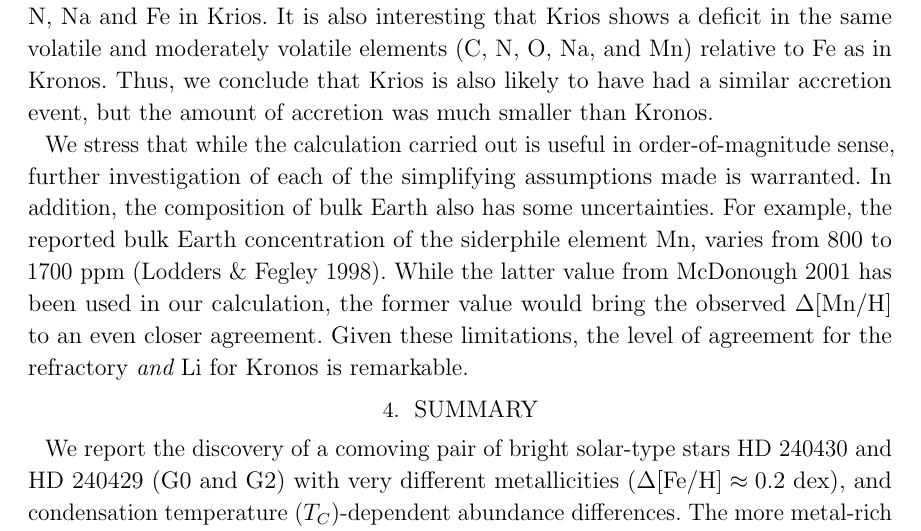
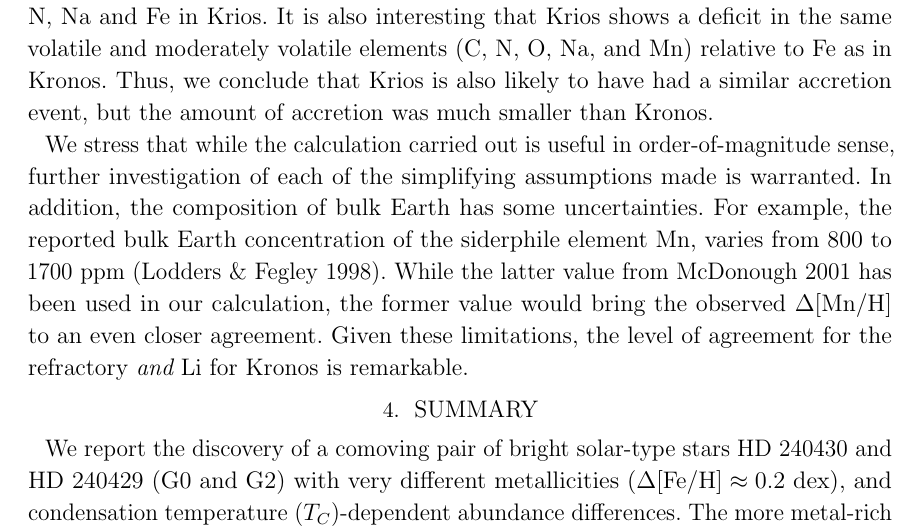
Before and after one commit to smoh/Group1199, a LaTeX paper (paper/ms.tex): part of page 18 of 20, cut so that both start at the same text. Compiled offline with pdfLaTeX.

Commit message:
No also.

```diff
--- a/paper/ms.tex
+++ b/paper/ms.tex
@@ -964,7 +964,7 @@ accretion event, but the amount of accretion was much smaller than \bizarreone.
 We stress that while the calculation carried out is useful in
 order-of-magnitude sense, further investigation of each of the simplifying
 assumptions made is warranted.
-In addition, the composition of bulk Earth also has some uncertainties.
+In addition, the composition of bulk Earth has some uncertainties.
 For example, the reported bulk Earth concentration of the siderphile element
 \elem{Mn}, varies from $800$ to $1700$~ppm (\citealt{1998psc..book.....L}).
 While the latter value from \citealt{mcdonough2001composition} has been used in
```
